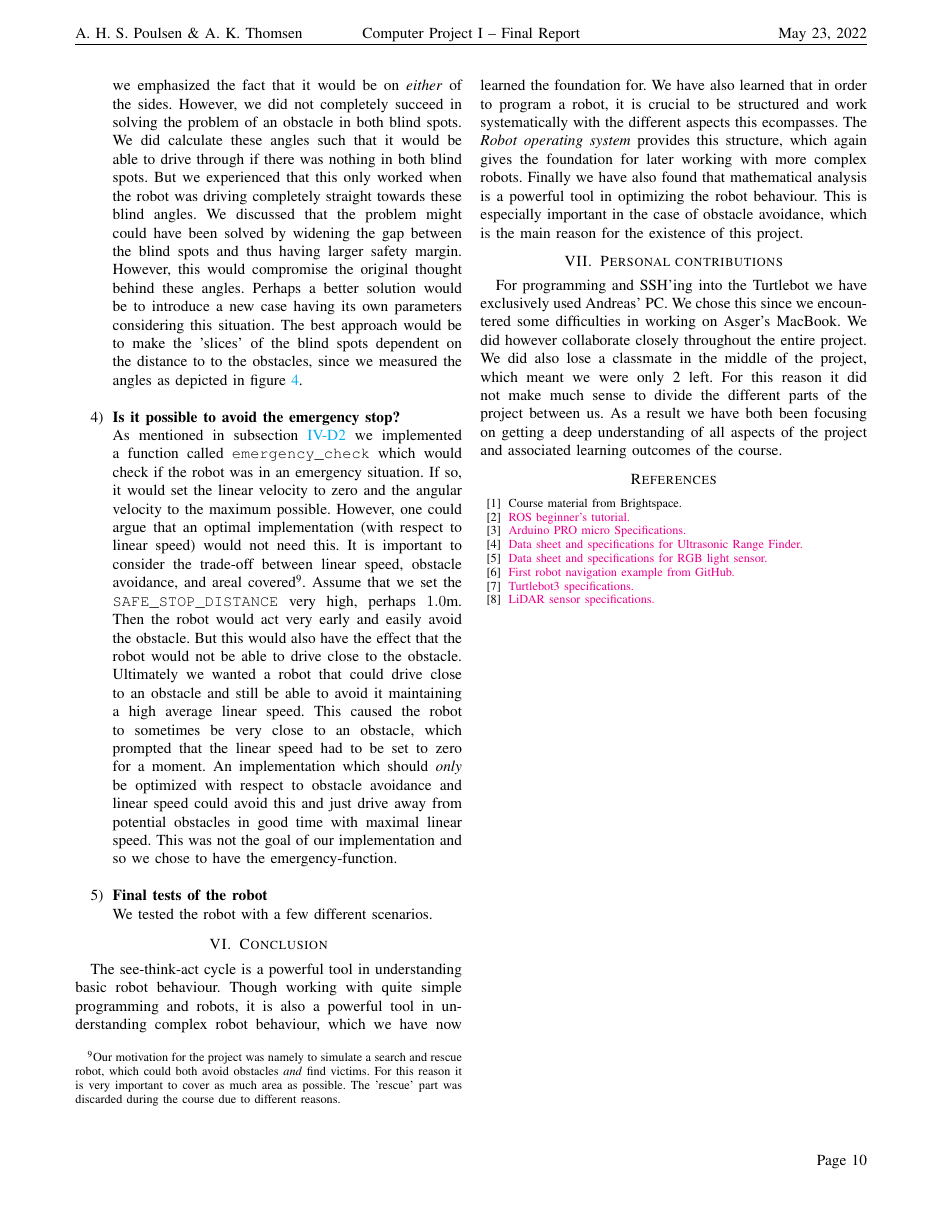
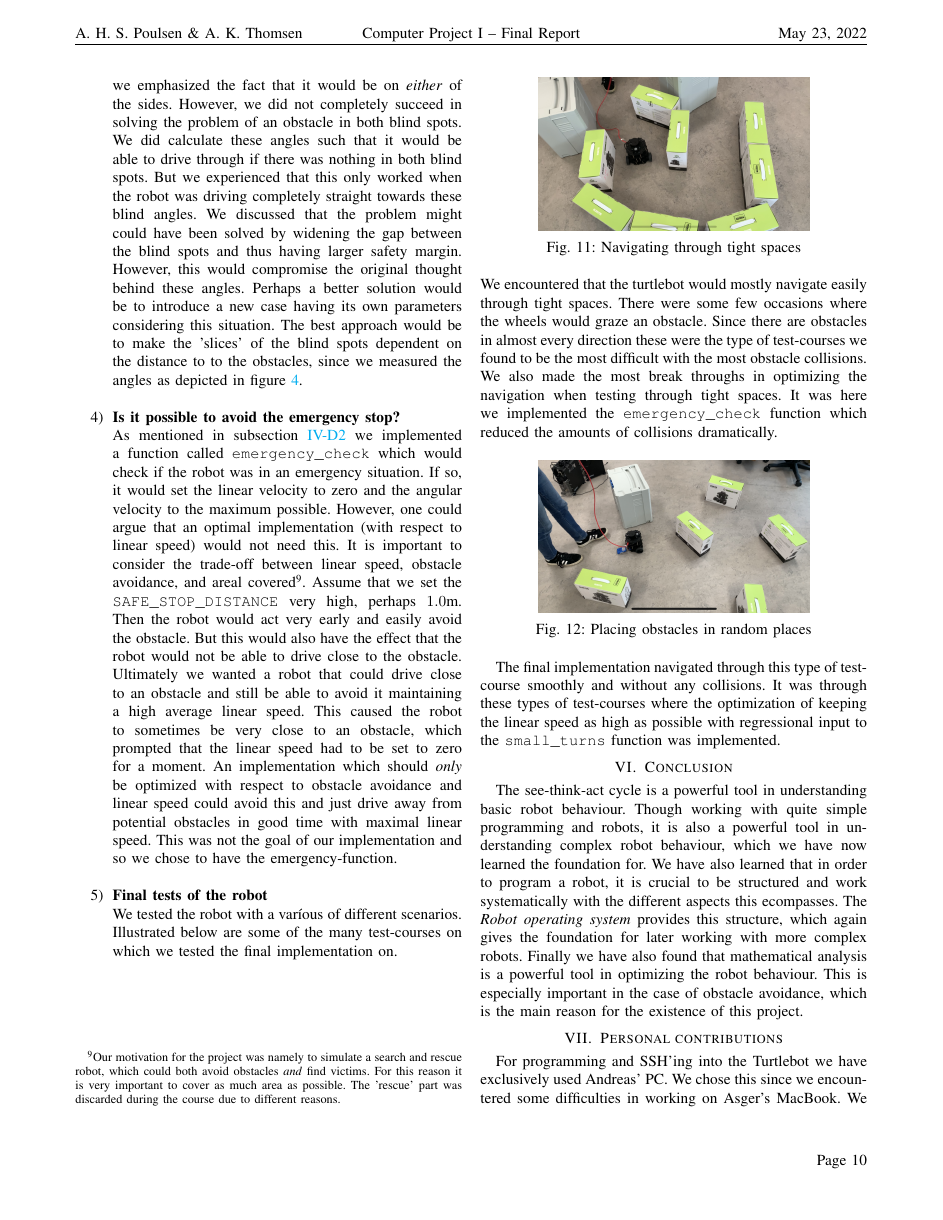
Before and after one commit to Andreas691667/Computer_project_I, a LaTeX paper (Final_report/Final_report.tex): page 10 of 10 before the commit and page 10 of 11 after it. Compiled offline with pdfLaTeX; a missing font is replaced by an installed copy or a similar font; a LaTeX package or settings file that is missing is left out.

Commit message:
Implemented test segment

```diff
--- a/Final_report/Final_report.tex
+++ b/Final_report/Final_report.tex
@@ -748,8 +748,23 @@ Again, we have divided it into the four main parts of the project described earl
         This was not the goal of our implementation and so we chose to have the emergency-function. \\
 
         \item \textbf{Final tests of the robot} \\
-        We tested the robot with a few different scenarios.
+        We tested the robot with a varíous of different scenarios. Illustrated below are some of the many test-courses on which we tested the final implementation on.
     \end{enumerate}
+    \begin{figure}[H]
+        \centering
+        \includegraphics[width=.7\linewidth]{IMG_3307.jpg}
+        \caption{Navigating through tight spaces}
+        \label{subfig:tight_spaces}
+    \end{figure}
+    We encountered that the turtlebot would mostly navigate easily through tight spaces. There were some few occasions where the wheels would graze an obstacle. Since there are obstacles in almost every direction these were the type of test-courses we found to be the most difficult with the most obstacle collisions. We also made the most break throughs in optimizing the navigation when testing through tight spaces. It was here we implemented the \texttt{emergency\_check} function which reduced the amounts of collisions dramatically.
+    \begin{figure}[H]
+        \centering
+        \includegraphics[width=.7\linewidth]{IMG_3308.jpg}
+        \caption{Placing obstacles in random places}
+        \label{subfig:random_placed_obstacles}
+    \end{figure}
+    The final implementation navigated through this type of test-course smoothly and without any collisions. It was through these types of test-courses where the optimization of keeping the linear speed as high as possible with regressional input to the \texttt{small\_turns} function was implemented.
+
 
     \section{Conclusion}
     The see-think-act cycle is a powerful tool in understanding basic robot behaviour.
```
Also changed, not shown: Final_report/Final_report.pdf, 2 other files.
